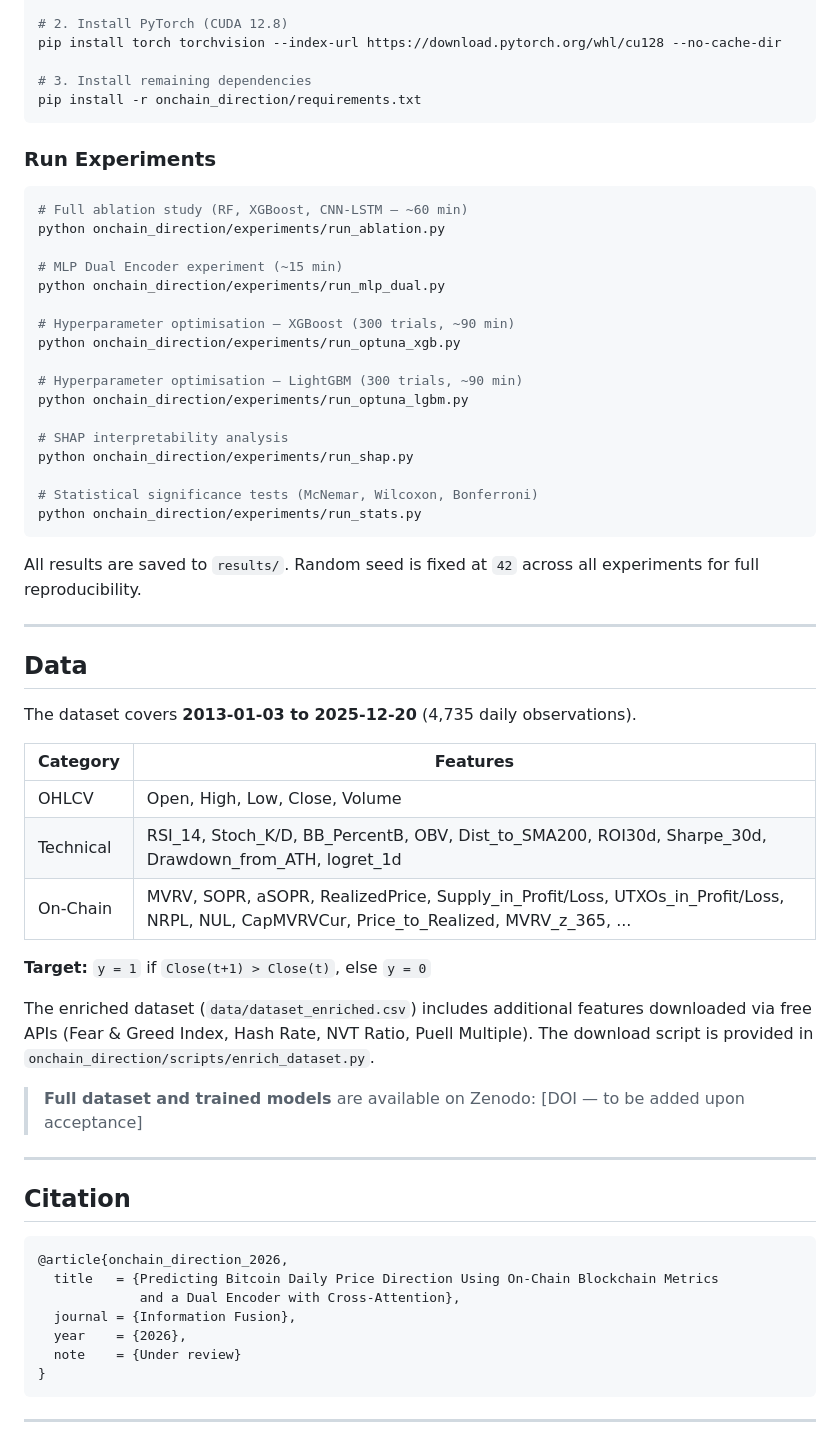
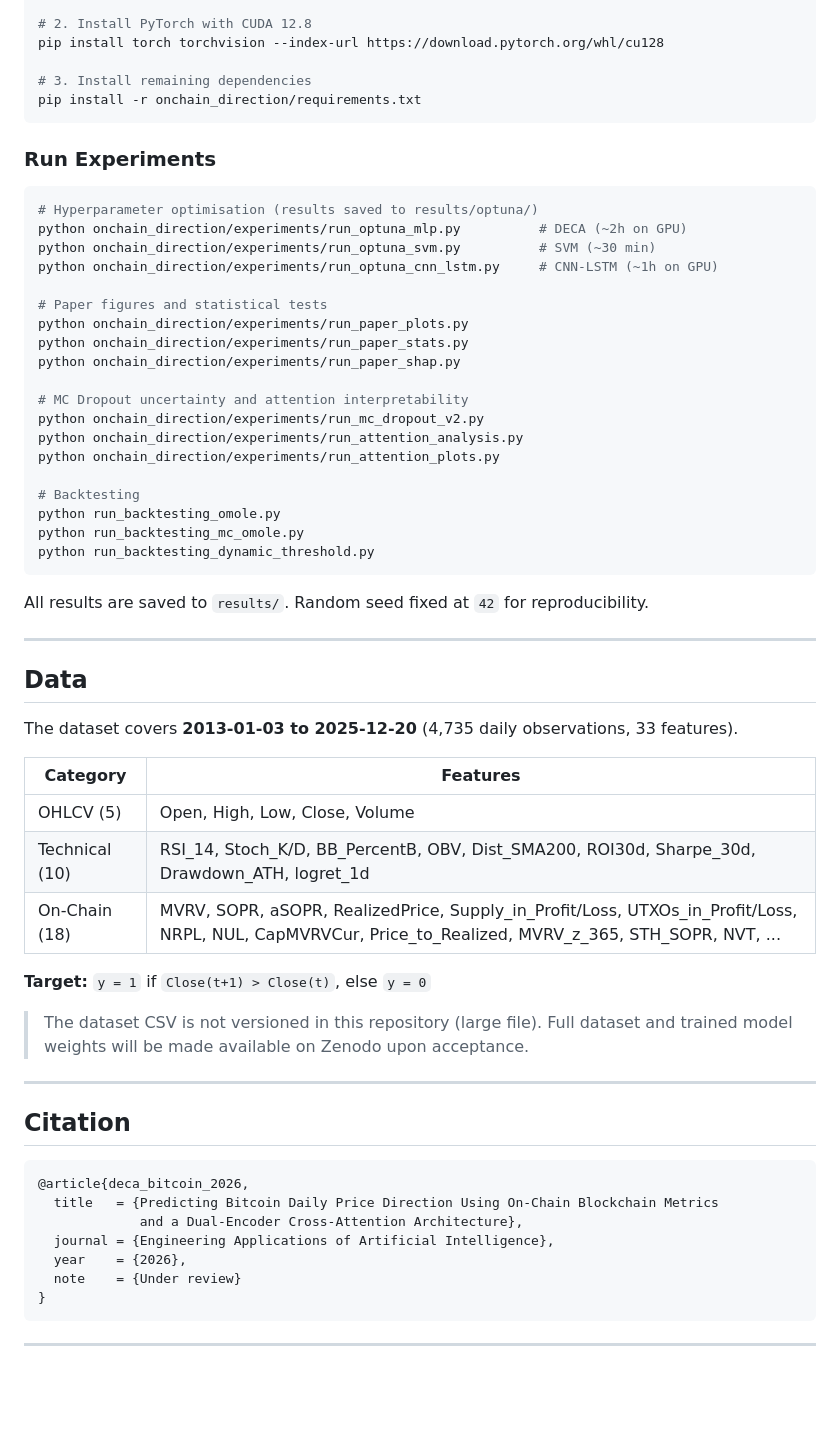
Before and after one commit to HernanDiaz/BitcoinPricePrediction, a Markdown page: README.md, the part around one of its changes. Rendered like a GitHub page; blank space fills up the shorter version.

````diff
--- a/README.md
+++ b/README.md
@@ -112,6 +145,6 @@ python -m venv .venv
 
-# 2. Install PyTorch (CUDA 12.8)
-pip install torch torchvision --index-url https://download.pytorch.org/whl/cu128 --no-cache-dir
+# 2. Install PyTorch with CUDA 12.8
+pip install torch torchvision --index-url https://download.pytorch.org/whl/cu128
 
 # 3. Install remaining dependencies
 pip install -r onchain_direction/requirements.txt
@@ -120,54 +153,55 @@ pip install -r onchain_direction/requirements.txt
 ### Run Experiments
 
 ```bash
-# Full ablation study (RF, XGBoost, CNN-LSTM — ~60 min)
-python onchain_direction/experiments/run_ablation.py
+# Hyperparameter optimisation (results saved to results/optuna/)
+python onchain_direction/experiments/run_optuna_mlp.py          # DECA (~2h on GPU)
+python onchain_direction/experiments/run_optuna_svm.py          # SVM (~30 min)
+python onchain_direction/experiments/run_optuna_cnn_lstm.py     # CNN-LSTM (~1h on GPU)
 
-# MLP Dual Encoder experiment (~15 min)
-python onchain_direction/experiments/run_mlp_dual.py
+# Paper figures and statistical tests
+python onchain_direction/experiments/run_paper_plots.py
+python onchain_direction/experiments/run_paper_stats.py
+python onchain_direction/experiments/run_paper_shap.py
 
-# Hyperparameter optimisation — XGBoost (300 trials, ~90 min)
-python onchain_direction/experiments/run_optuna_xgb.py
+# MC Dropout uncertainty and attention interpretability
+python onchain_direction/experiments/run_mc_dropout_v2.py
+python onchain_direction/experiments/run_attention_analysis.py
+python onchain_direction/experiments/run_attention_plots.py
 
-# Hyperparameter optimisation — LightGBM (300 trials, ~90 min)
-python onchain_direction/experiments/run_optuna_lgbm.py
-
-# SHAP interpretability analysis
-python onchain_direction/experiments/run_shap.py
-
-# Statistical significance tests (McNemar, Wilcoxon, Bonferroni)
-python onchain_direction/experiments/run_stats.py
+# Backtesting
+python run_backtesting_omole.py
+python run_backtesting_mc_omole.py
+python run_backtesting_dynamic_threshold.py
 ```
 
-All results are saved to `results/`. Random seed is fixed at `42` across all experiments for full reproducibility.
+All results are saved to `results/`. Random seed fixed at `42` for reproducibility.
 
 ---
 
 ## Data
 
-The dataset covers **2013-01-03 to 2025-12-20** (4,735 daily observations).
+The dataset covers **2013-01-03 to 2025-12-20** (4,735 daily observations, 33 features).
 
 | Category | Features |
 |---|---|
-| OHLCV | Open, High, Low, Close, Volume |
-| Technical | RSI_14, Stoch_K/D, BB_PercentB, OBV, Dist_to_SMA200, ROI30d, Sharpe_30d, Drawdown_from_ATH, logret_1d |
-| On-Chain | MVRV, SOPR, aSOPR, RealizedPrice, Supply_in_Profit/Loss, UTXOs_in_Profit/Loss, NRPL, NUL, CapMVRVCur, Price_to_Realized, MVRV_z_365, ... |
+| OHLCV (5) | Open, High, Low, Close, Volume |
+| Technical (10) | RSI_14, Stoch_K/D, BB_PercentB, OBV, Dist_SMA200, ROI30d, Sharpe_30d, Drawdown_ATH, logret_1d |
+| On-Chain (18) | MVRV, SOPR, aSOPR, RealizedPrice, Supply_in_Profit/Loss, UTXOs_in_Profit/Loss, NRPL, NUL, CapMVRVCur, Price_to_Realized, MVRV_z_365, STH_SOPR, NVT, ... |
 
 **Target:** `y = 1` if `Close(t+1) > Close(t)`, else `y = 0`
 
-The enriched dataset (`data/dataset_enriched.csv`) includes additional features downloaded via free APIs (Fear & Greed Index, Hash Rate, NVT Ratio, Puell Multiple). The download script is provided in `onchain_direction/scripts/enrich_dataset.py`.
-
-> **Full dataset and trained models** are available on Zenodo: [DOI — to be added upon acceptance]
+> The dataset CSV is not versioned in this repository (large file).
+> Full dataset and trained model weights will be made available on Zenodo upon acceptance.
 
 ---
 
 ## Citation
 
 ```bibtex
-@article{onchain_direction_2026,
+@article{deca_bitcoin_2026,
   title   = {Predicting Bitcoin Daily Price Direction Using On-Chain Blockchain Metrics
-             and a Dual Encoder with Cross-Attention},
-  journal = {Information Fusion},
+             and a Dual-Encoder Cross-Attention Architecture},
+  journal = {Engineering Applications of Artificial Intelligence},
   year    = {2026},
   note    = {Under review}
 }
````
Also changed, not shown: other parts of README.md (+95 -62 lines).
